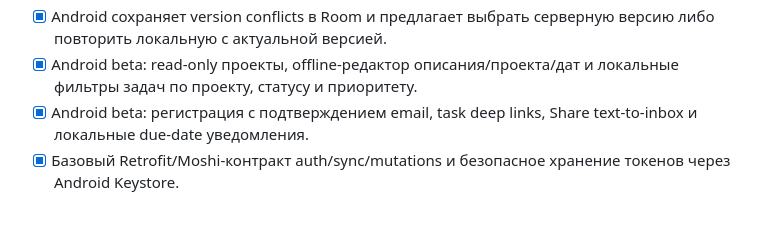
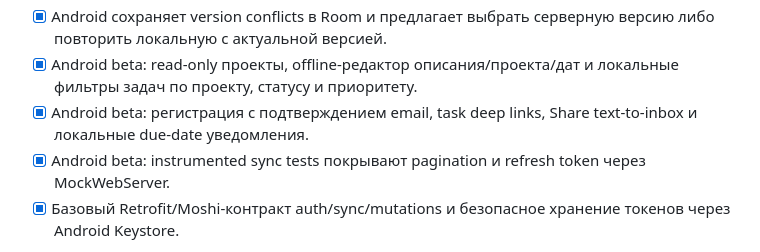
Before and after one commit to Benya9669/bny-tskmgr, a Markdown page: ROADMAP.md, the part around the change. GitHub-like rendering; blank space fills up the shorter version.

Commit message:
docs: record Android sync test coverage

```diff
--- a/ROADMAP.md
+++ b/ROADMAP.md
@@ -178,6 +178,7 @@ Roadmap описывает путь от первого работоспособ
 - [x] Android сохраняет version conflicts в Room и предлагает выбрать серверную версию либо повторить локальную с актуальной версией.
 - [x] Android beta: read-only проекты, offline-редактор описания/проекта/дат и локальные фильтры задач по проекту, статусу и приоритету.
 - [x] Android beta: регистрация с подтверждением email, task deep links, Share text-to-inbox и локальные due-date уведомления.
+- [x] Android beta: instrumented sync tests покрывают pagination и refresh token через MockWebServer.
 - [x] Базовый Retrofit/Moshi-контракт auth/sync/mutations и безопасное хранение токенов через Android Keystore.
 - [~] Login и восстановление локальной Android-сессии; регистрация и подтверждение email остаются.
 - [x] Pull sync задач, проектов и колонок с pagination/tombstones в Room.
```
